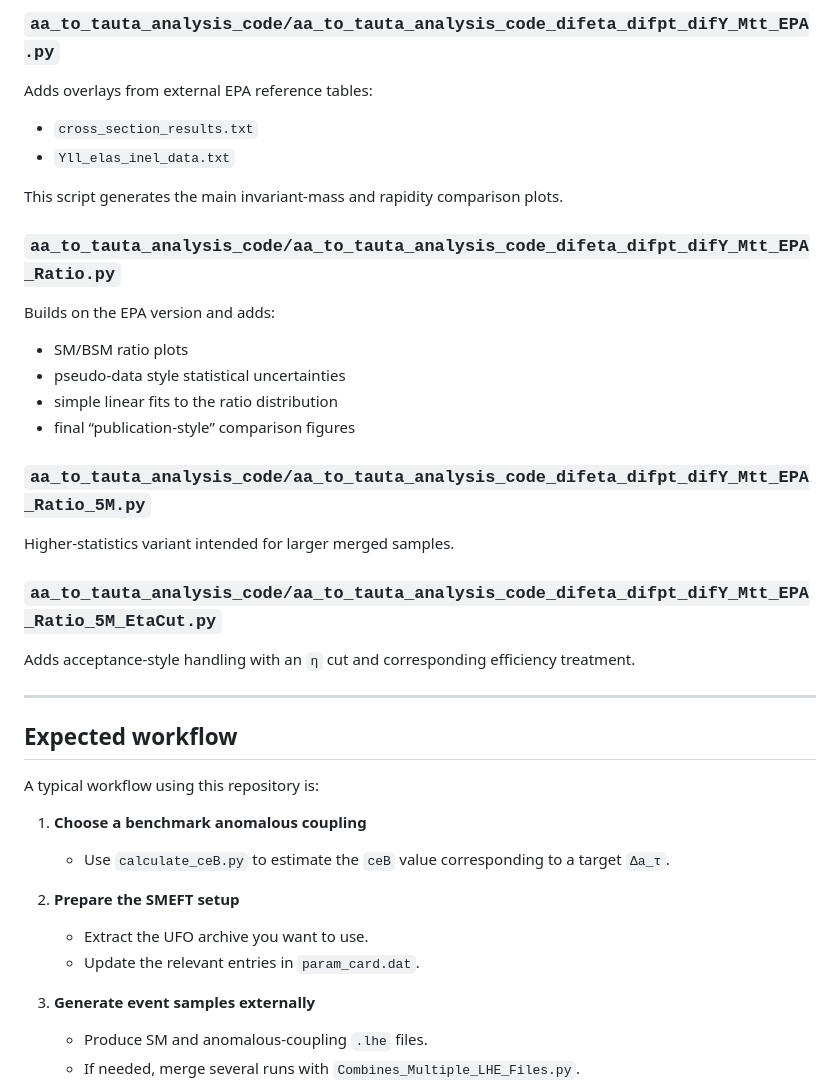
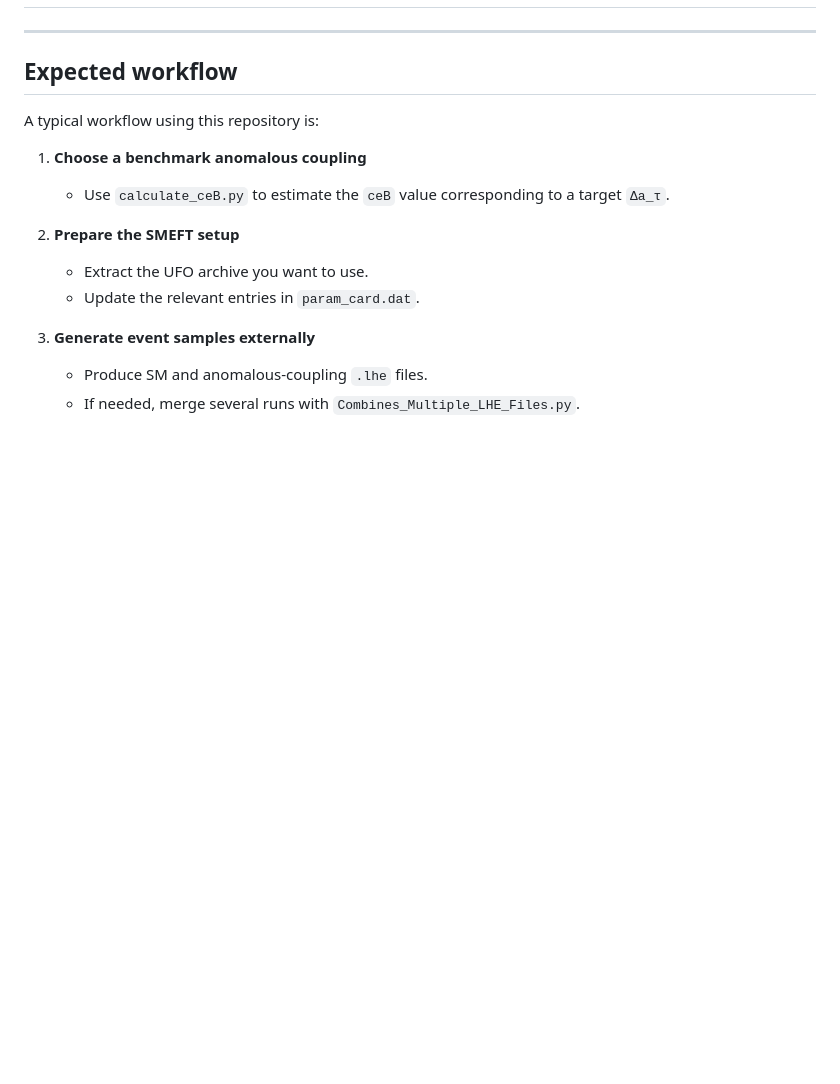
Before and after one commit to hamzeh-khanpour/Anomalous_Electromagnetic_Moments_of_tau_Lepton, a Markdown page: README.md, the part around one of its changes. GitHub-like rendering; blank space fills up the shorter version.

```diff
--- a/README.md
+++ b/README.md
@@ -95,24 +44,3 @@ Adds the invariant-mass distribution and compares SM and anomalous-coupling samp
-### `aa_to_tauta_analysis_code/aa_to_tauta_analysis_code_difeta_difpt_difY_Mtt_EPA.py`
-Adds overlays from external EPA reference tables:
-
-- `cross_section_results.txt`
-- `Yll_elas_inel_data.txt`
-
-This script generates the main invariant-mass and rapidity comparison plots.
-
-### `aa_to_tauta_analysis_code/aa_to_tauta_analysis_code_difeta_difpt_difY_Mtt_EPA_Ratio.py`
-Builds on the EPA version and adds:
-
-- SM/BSM ratio plots
-- pseudo-data style statistical uncertainties
-- simple linear fits to the ratio distribution
-- final “publication-style” comparison figures
-
-### `aa_to_tauta_analysis_code/aa_to_tauta_analysis_code_difeta_difpt_difY_Mtt_EPA_Ratio_5M.py`
-Higher-statistics variant intended for larger merged samples.
-
-### `aa_to_tauta_analysis_code/aa_to_tauta_analysis_code_difeta_difpt_difY_Mtt_EPA_Ratio_5M_EtaCut.py`
-Adds acceptance-style handling with an `η` cut and corresponding efficiency treatment.
 
 ---
 
```
Also changed, not shown: other parts of README.md (+1 -52 lines).
